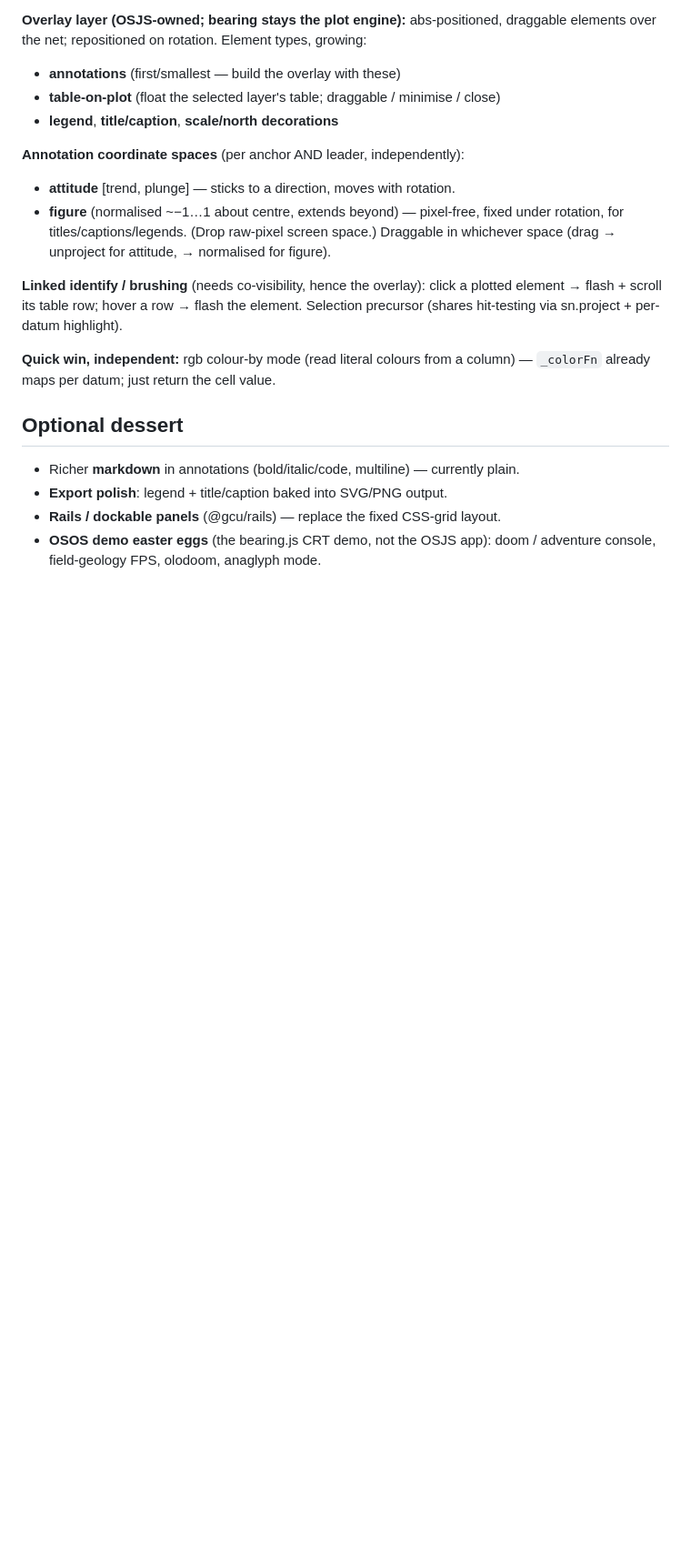
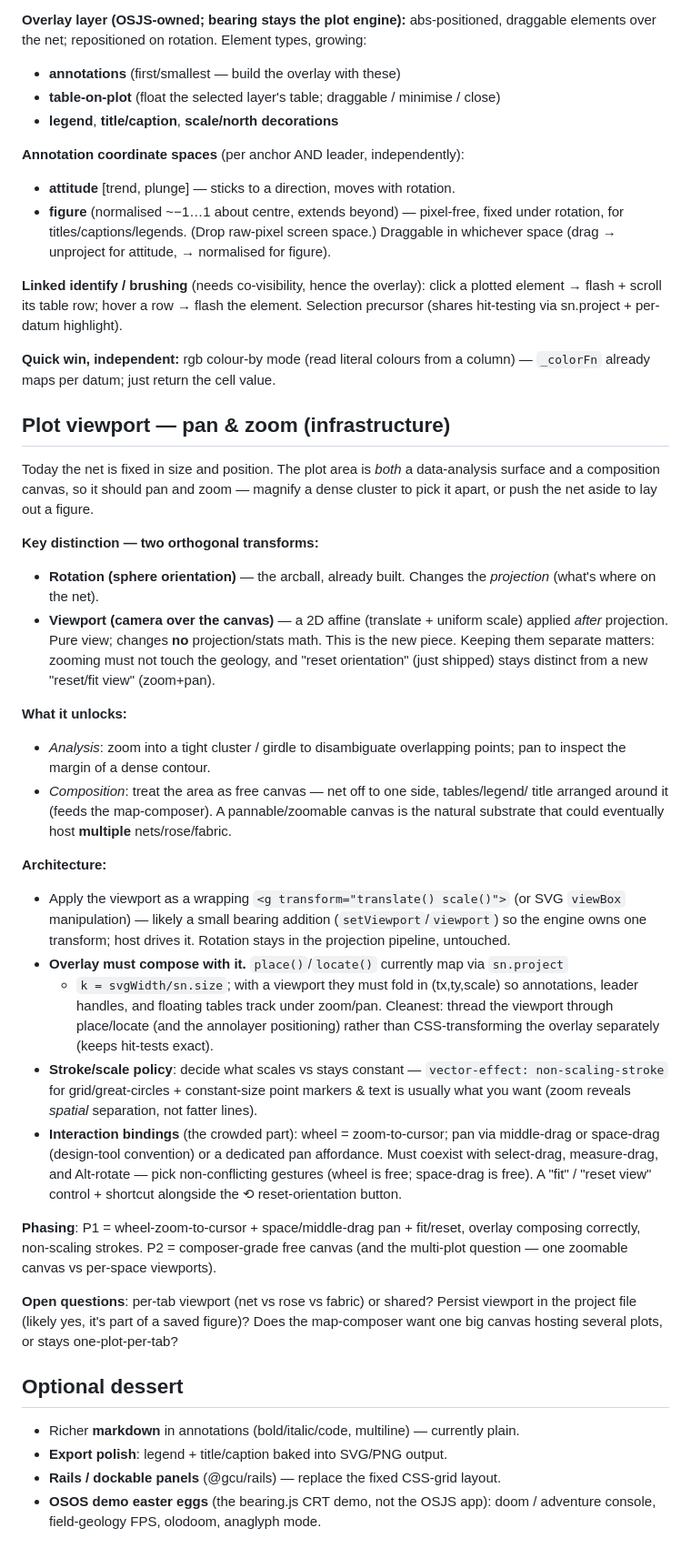
Before and after one commit to gentropic/osjs, a Markdown page: docs/roadmap.md, the part around the change. Shown at 91% size. Rendered like a GitHub page; blank space fills up the shorter version.

Commit message:
Roadmap: plot viewport pan & zoom (analysis + composition canvas)
Capture the pan/zoom idea: the plot area is both an analysis surface and a compo
canvas, so it should pan/zoom. Key framing — viewport (2D affine camera) is
ORTHOGONAL to arcball rotation and touches no projection/stats math; overlay
place()/locate() must fold in the viewport so annotations/handles/tables track;
non-scaling strokes; wheel-zoom + space/middle-drag pan coexisting with
select/measure/Alt-rotate; fit/reset distinct from reset-orientation. Phasing +
open questions (per-tab vs shared viewport, persist in project, multi-plot canvas).

Co-Authored-By: Claude Opus 4.8 (1M context) <noreply@anthropic.com>

```diff
--- a/docs/roadmap.md
+++ b/docs/roadmap.md
@@ -64,6 +64,55 @@ Selection precursor (shares hit-testing via sn.project + per-datum highlight).
 **Quick win, independent:** rgb colour-by mode (read literal colours from a column)
 — `_colorFn` already maps per datum; just return the cell value.
 
+## Plot viewport — pan & zoom (infrastructure)
+
+Today the net is fixed in size and position. The plot area is *both* a data-analysis
+surface and a composition canvas, so it should pan and zoom — magnify a dense cluster
+to pick it apart, or push the net aside to lay out a figure.
+
+**Key distinction — two orthogonal transforms:**
+- **Rotation (sphere orientation)** — the arcball, already built. Changes the
+  *projection* (what's where on the net).
+- **Viewport (camera over the canvas)** — a 2D affine (translate + uniform scale)
+  applied *after* projection. Pure view; changes **no** projection/stats math. This
+  is the new piece.
+Keeping them separate matters: zooming must not touch the geology, and "reset
+orientation" (just shipped) stays distinct from a new "reset/fit view" (zoom+pan).
+
+**What it unlocks:**
+- *Analysis*: zoom into a tight cluster / girdle to disambiguate overlapping points;
+  pan to inspect the margin of a dense contour.
+- *Composition*: treat the area as free canvas — net off to one side, tables/legend/
+  title arranged around it (feeds the map-composer). A pannable/zoomable canvas is
+  the natural substrate that could eventually host **multiple** nets/rose/fabric.
+
+**Architecture:**
+- Apply the viewport as a wrapping `<g transform="translate() scale()">` (or SVG
+  `viewBox` manipulation) — likely a small bearing addition (`setViewport`/`viewport`)
+  so the engine owns one transform; host drives it. Rotation stays in the projection
+  pipeline, untouched.
+- **Overlay must compose with it.** `place()`/`locate()` currently map via `sn.project`
+  + `k = svgWidth/sn.size`; with a viewport they must fold in (tx,ty,scale) so
+  annotations, leader handles, and floating tables track under zoom/pan. Cleanest:
+  thread the viewport through place/locate (and the annolayer positioning) rather than
+  CSS-transforming the overlay separately (keeps hit-tests exact).
+- **Stroke/scale policy**: decide what scales vs stays constant — `vector-effect:
+  non-scaling-stroke` for grid/great-circles + constant-size point markers & text is
+  usually what you want (zoom reveals *spatial* separation, not fatter lines).
+- **Interaction bindings** (the crowded part): wheel = zoom-to-cursor; pan via
+  middle-drag or space-drag (design-tool convention) or a dedicated pan affordance.
+  Must coexist with select-drag, measure-drag, and Alt-rotate — pick non-conflicting
+  gestures (wheel is free; space-drag is free). A "fit" / "reset view" control +
+  shortcut alongside the ⟲ reset-orientation button.
+
+**Phasing**: P1 = wheel-zoom-to-cursor + space/middle-drag pan + fit/reset, overlay
+composing correctly, non-scaling strokes. P2 = composer-grade free canvas (and the
+multi-plot question — one zoomable canvas vs per-space viewports).
+
+**Open questions**: per-tab viewport (net vs rose vs fabric) or shared? Persist
+viewport in the project file (likely yes, it's part of a saved figure)? Does the
+map-composer want one big canvas hosting several plots, or stays one-plot-per-tab?
+
 ## Optional dessert
 - Richer **markdown** in annotations (bold/italic/code, multiline) — currently plain.
 - **Export polish**: legend + title/caption baked into SVG/PNG output.
```
